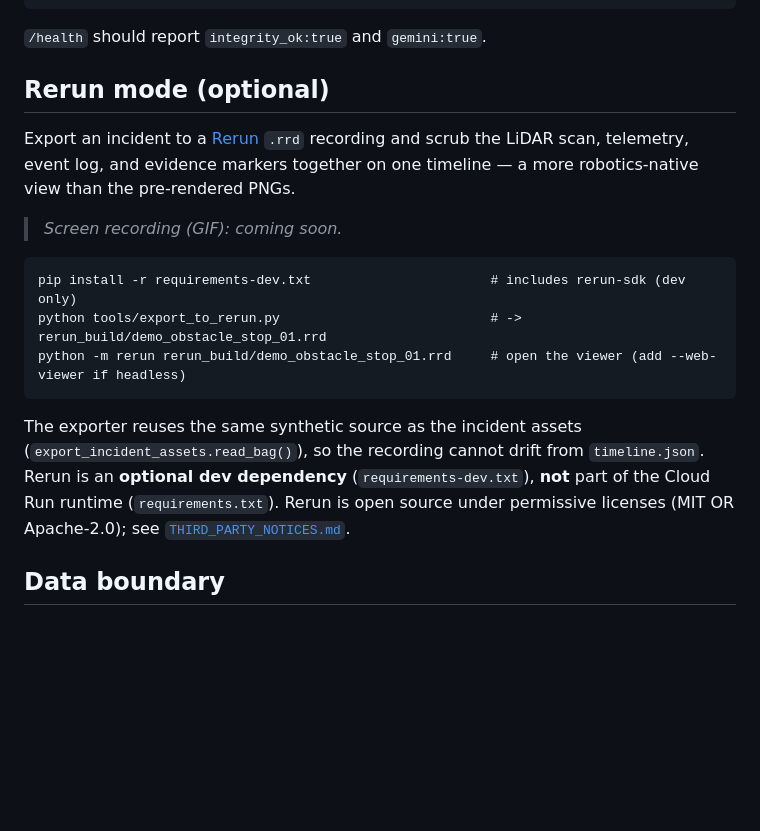
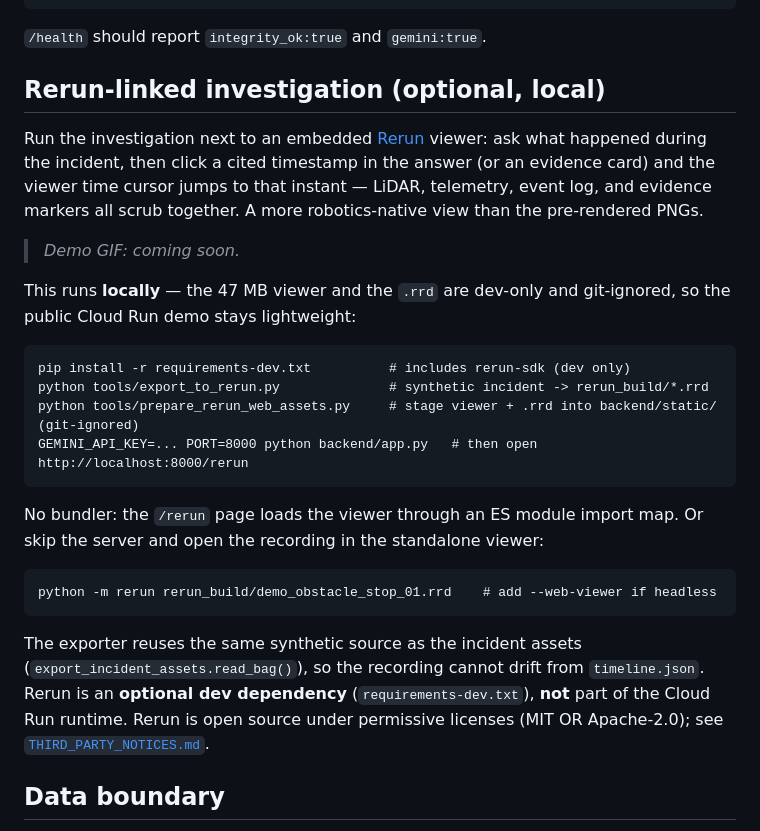
Before and after one commit to shaoningyu1231/Robot_Incident_Investigator, a Markdown page: README.md, the part around the change. Rendered like a GitHub page; blank space fills up the shorter version.

Commit message:
Document Rerun-linked investigation mode
Upgrade the Rerun README section from export-only to the linked /rerun page: ask a question, then click a cited timestamp or evidence card to seek the embedded viewer. Documents the local setup (prepare_rerun_web_assets.py) and the no-bundler import-map load, and keeps the standalone export path. Demo GIF placeholder pending a recording.

````diff
--- a/README.md
+++ b/README.md
@@ -73,23 +73,35 @@ GEMINI_API_KEY="$(cat ~/.gemini_key)" PORT=8000 python backend/app.py   # http:/
 ```
 `/health` should report `integrity_ok:true` and `gemini:true`.
 
-## Rerun mode (optional)
-Export an incident to a [Rerun](https://github.com/rerun-io/rerun) `.rrd` recording and scrub the
-LiDAR scan, telemetry, event log, and evidence markers together on one timeline — a more
-robotics-native view than the pre-rendered PNGs.
+## Rerun-linked investigation (optional, local)
+Run the investigation next to an embedded [Rerun](https://github.com/rerun-io/rerun) viewer: ask
+what happened during the incident, then click a cited timestamp in the answer (or an evidence card) and the
+viewer time cursor jumps to that instant — LiDAR, telemetry, event log, and evidence markers all
+scrub together. A more robotics-native view than the pre-rendered PNGs.
 
-> _Screen recording (GIF): coming soon._
+> _Demo GIF: coming soon._
+
+This runs **locally** — the 47 MB viewer and the `.rrd` are dev-only and git-ignored, so the public
+Cloud Run demo stays lightweight:
 
 ```
-pip install -r requirements-dev.txt                       # includes rerun-sdk (dev only)
-python tools/export_to_rerun.py                           # -> rerun_build/demo_obstacle_stop_01.rrd
-python -m rerun rerun_build/demo_obstacle_stop_01.rrd     # open the viewer (add --web-viewer if headless)
+pip install -r requirements-dev.txt          # includes rerun-sdk (dev only)
+python tools/export_to_rerun.py              # synthetic incident -> rerun_build/*.rrd
+python tools/prepare_rerun_web_assets.py     # stage viewer + .rrd into backend/static/ (git-ignored)
+GEMINI_API_KEY=... PORT=8000 python backend/app.py   # then open http://localhost:8000/rerun
+```
+
+No bundler: the `/rerun` page loads the viewer through an ES module import map. Or skip the server
+and open the recording in the standalone viewer:
+
+```
+python -m rerun rerun_build/demo_obstacle_stop_01.rrd    # add --web-viewer if headless
 ```
 
 The exporter reuses the same synthetic source as the incident assets
 (`export_incident_assets.read_bag()`), so the recording cannot drift from `timeline.json`. Rerun is
-an **optional dev dependency** (`requirements-dev.txt`), **not** part of the Cloud Run runtime
-(`requirements.txt`). Rerun is open source under permissive licenses (MIT OR Apache-2.0); see
+an **optional dev dependency** (`requirements-dev.txt`), **not** part of the Cloud Run runtime. Rerun
+is open source under permissive licenses (MIT OR Apache-2.0); see
 [`THIRD_PARTY_NOTICES.md`](THIRD_PARTY_NOTICES.md).
 
 ## Data boundary
````
